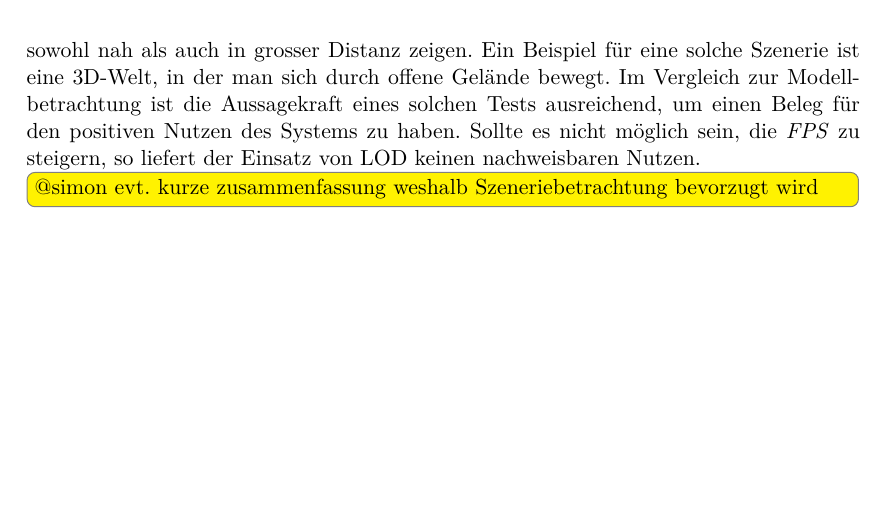
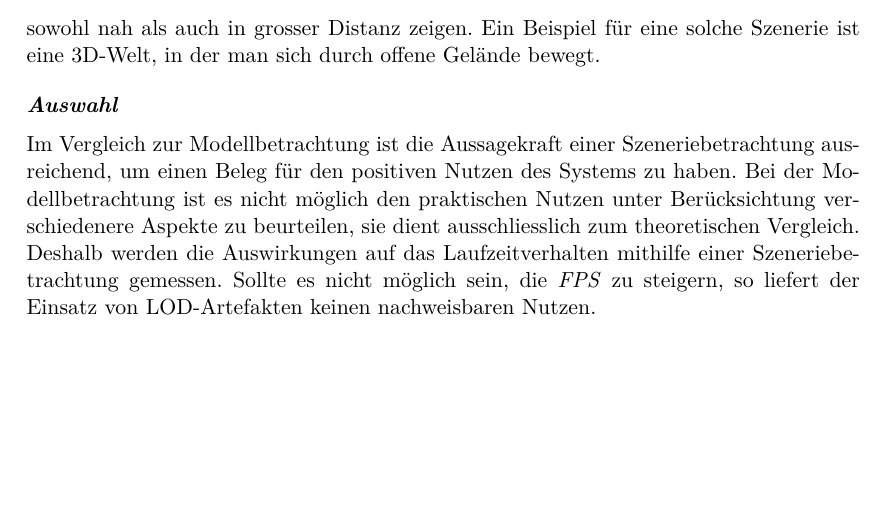
Before and after one commit to kreativwebdesign/lode, a LaTeX document (documentation/report/doc.tex, which reads documentation/report/parts/vorgehen_methoden.tex): part of page 34 of 67, cut so that both start at the same text. Compiled offline with pdfLaTeX; a missing bibliography style is replaced by a similar one.

Commit message:
Add conclusion to benchmark setup

```diff
--- a/documentation/report/parts/vorgehen_methoden.tex
+++ b/documentation/report/parts/vorgehen_methoden.tex
@@ -176,6 +176,6 @@ Bei diesem Ansatz wird eine gegebene Szenerie möglichst geringfügig angepasst
 Wenn die unoptimierte Variante 60 \e{\gls{FPS}} erreicht oder gar übersteigt, ist eine Optimierung nicht notwendig. Somit muss eine Szenerie gewählt werden, welche diesen Wert unterschreitet.
 Das Ziel ist es dann, die LOD-Artefakte in dieselbe Szenerie zu integrieren und die \e{FPS} zu steigern. Ziel der Arbeit ist es, ein System zu entwickeln, das für Szenarien unter 60 \e{\gls{FPS}} diese erhöht und im Idealfall auf ebendiesen Wert hebt.
 Eine solche Szenerie soll grundsätzlich Modelle sowohl nah als auch in grosser Distanz zeigen. Ein Beispiel für eine solche Szenerie ist eine 3D-Welt, in der man sich durch offene Gelände bewegt.
-Im Vergleich zur Modellbetrachtung ist die Aussagekraft eines solchen Tests ausreichend, um einen Beleg für den positiven Nutzen des Systems zu haben. Sollte es nicht möglich sein, die \e{FPS} zu steigern, so liefert der Einsatz von LOD keinen nachweisbaren Nutzen.
 
-\todo[inline]{@simon evt. kurze zusammenfassung weshalb Szeneriebetrachtung bevorzugt wird}
+\paragraph{Auswahl}
+Im Vergleich zur Modellbetrachtung ist die Aussagekraft einer Szeneriebetrachtung ausreichend, um einen Beleg für den positiven Nutzen des Systems zu haben. Bei der Modellbetrachtung ist es nicht möglich den praktischen Nutzen unter Berücksichtung verschiedenere Aspekte zu beurteilen, sie dient ausschliesslich zum theoretischen Vergleich. Deshalb werden die Auswirkungen auf das Laufzeitverhalten mithilfe einer Szeneriebetrachtung gemessen. Sollte es nicht möglich sein, die \e{FPS} zu steigern, so liefert der Einsatz von LOD-Artefakten keinen nachweisbaren Nutzen.
```
